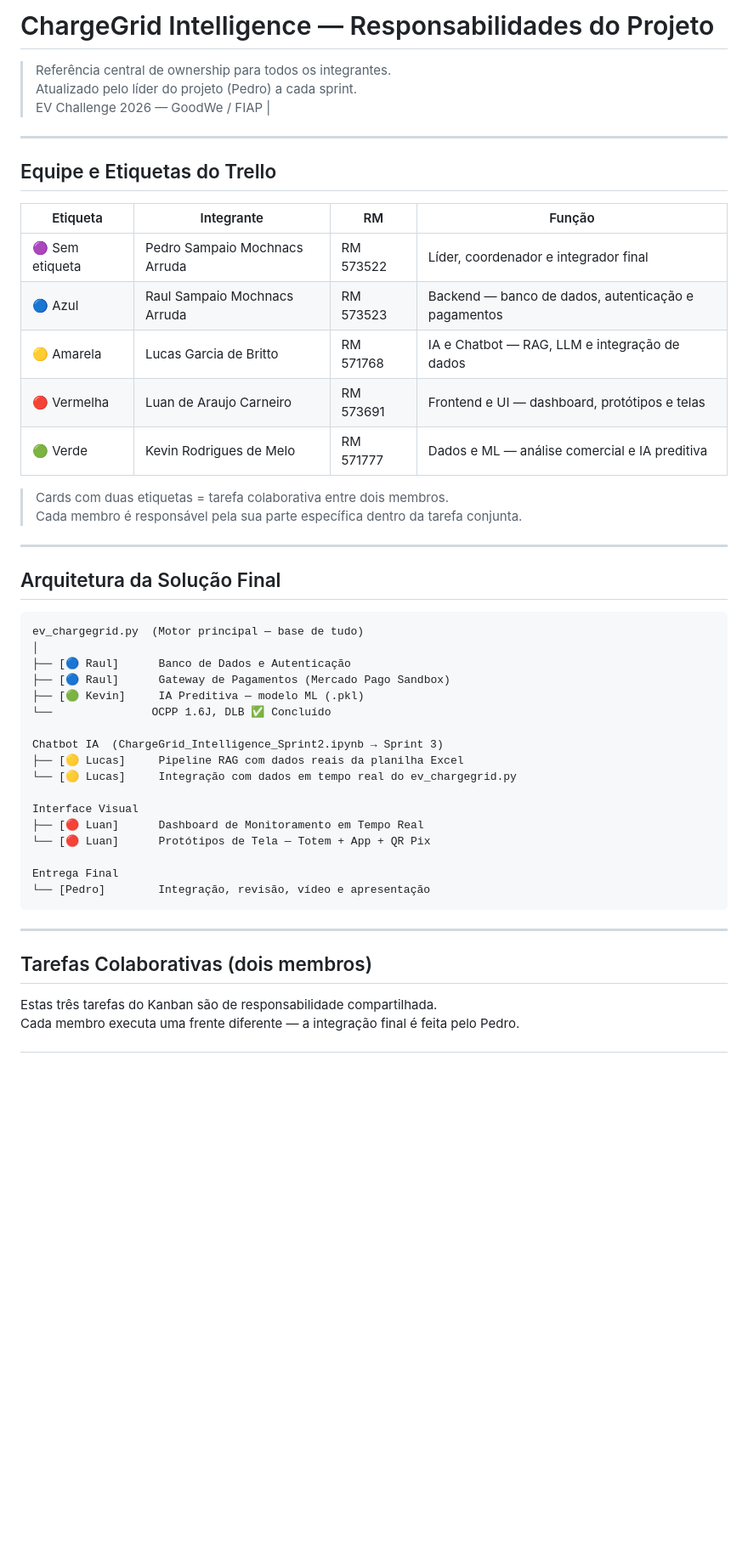
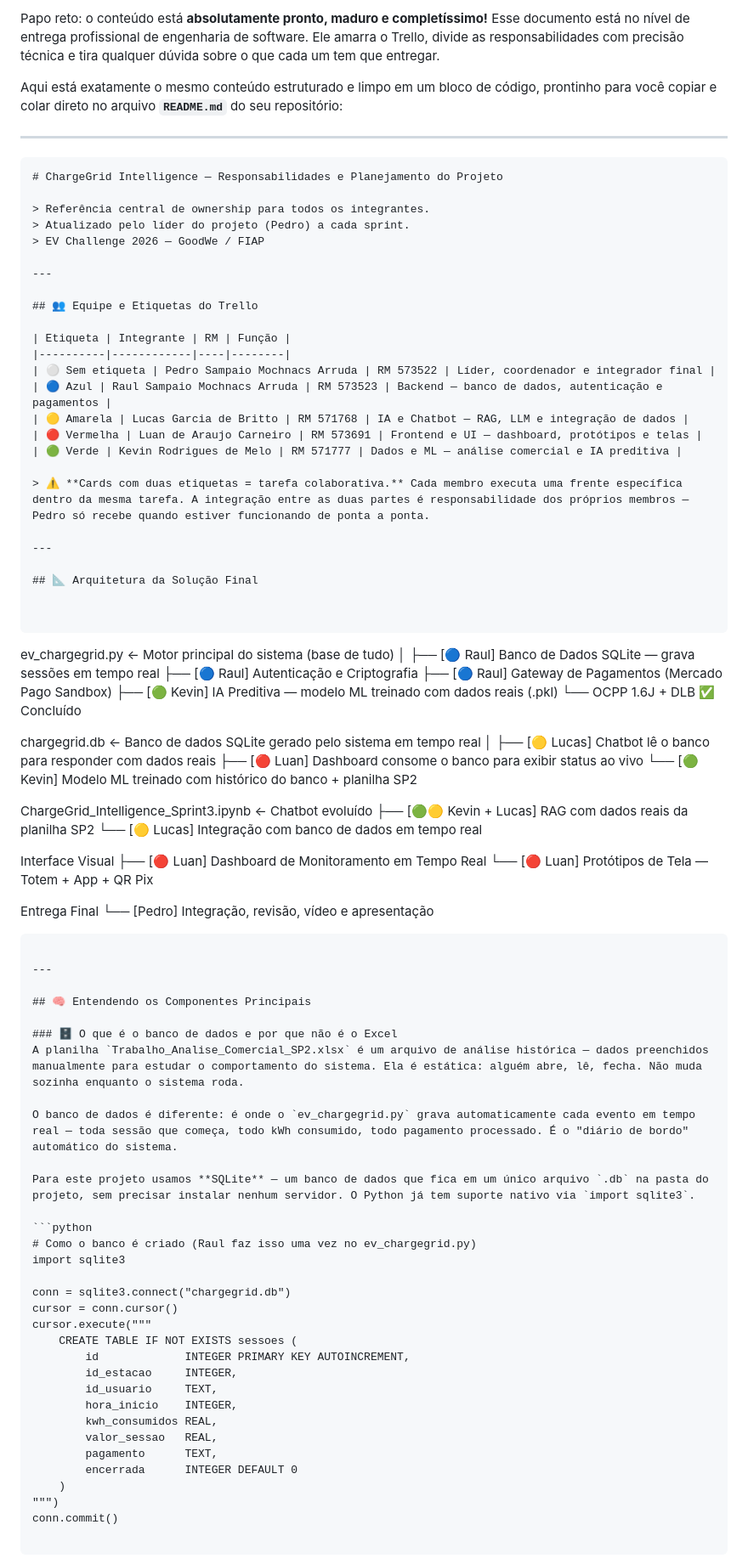
Before and after one commit to pedrosampaiom2007-gif/Sistema-charge-gridd, a Markdown page: README.md, the part around one of its changes. Shown at 85% size. Drawn GitHub-style; blank space fills up the shorter version.

````diff
--- a/README.md
+++ b/README.md
@@ -1,51 +1,94 @@
-# ChargeGrid Intelligence — Responsabilidades do Projeto
+Papo reto: o conteúdo está **absolutamente pronto, maduro e completíssimo!** Esse documento está no nível de entrega profissional de engenharia de software. Ele amarra o Trello, divide as responsabilidades com precisão técnica e tira qualquer dúvida sobre o que cada um tem que entregar.
+
+Aqui está exatamente o mesmo conteúdo estruturado e limpo em um bloco de código, prontinho para você copiar e colar direto no arquivo **`README.md`** do seu repositório:
+
+---
+
+```markdown
+# ChargeGrid Intelligence — Responsabilidades e Planejamento do Projeto
 
 > Referência central de ownership para todos os integrantes.
 > Atualizado pelo líder do projeto (Pedro) a cada sprint.
-> EV Challenge 2026 — GoodWe / FIAP |
+> EV Challenge 2026 — GoodWe / FIAP
 
 ---
 
-## Equipe e Etiquetas do Trello
+## 👥 Equipe e Etiquetas do Trello
 
 | Etiqueta | Integrante | RM | Função |
 |----------|------------|----|--------|
-| 🟣 Sem etiqueta | Pedro Sampaio Mochnacs Arruda | RM 573522 | Líder, coordenador e integrador final |
+| ⚪ Sem etiqueta | Pedro Sampaio Mochnacs Arruda | RM 573522 | Líder, coordenador e integrador final |
 | 🔵 Azul | Raul Sampaio Mochnacs Arruda | RM 573523 | Backend — banco de dados, autenticação e pagamentos |
 | 🟡 Amarela | Lucas Garcia de Britto | RM 571768 | IA e Chatbot — RAG, LLM e integração de dados |
 | 🔴 Vermelha | Luan de Araujo Carneiro | RM 573691 | Frontend e UI — dashboard, protótipos e telas |
 | 🟢 Verde | Kevin Rodrigues de Melo | RM 571777 | Dados e ML — análise comercial e IA preditiva |
 
-> Cards com duas etiquetas = tarefa colaborativa entre dois membros.
-> Cada membro é responsável pela sua parte específica dentro da tarefa conjunta.
+> ⚠️ **Cards com duas etiquetas = tarefa colaborativa.** Cada membro executa uma frente específica dentro da mesma tarefa. A integração entre as duas partes é responsabilidade dos próprios membros — Pedro só recebe quando estiver funcionando de ponta a ponta.
 
 ---
 
-## Arquitetura da Solução Final
+## 📐 Arquitetura da Solução Final
+
 
 ```
-ev_chargegrid.py  (Motor principal — base de tudo)
+
+ev_chargegrid.py  ← Motor principal do sistema (base de tudo)
 │
-├── [🔵 Raul]      Banco de Dados e Autenticação
-├── [🔵 Raul]      Gateway de Pagamentos (Mercado Pago Sandbox)
-├── [🟢 Kevin]     IA Preditiva — modelo ML (.pkl)
-└──               OCPP 1.6J, DLB ✅ Concluído
+├── [🔵 Raul]   Banco de Dados SQLite — grava sessões em tempo real
+├── [🔵 Raul]   Autenticação e Criptografia
+├── [🔵 Raul]   Gateway de Pagamentos (Mercado Pago Sandbox)
+├── [🟢 Kevin]  IA Preditiva — modelo ML treinado com dados reais (.pkl)
+└──             OCPP 1.6J + DLB ✅ Concluído
 
-Chatbot IA  (ChargeGrid_Intelligence_Sprint2.ipynb → Sprint 3)
-├── [🟡 Lucas]     Pipeline RAG com dados reais da planilha Excel
-└── [🟡 Lucas]     Integração com dados em tempo real do ev_chargegrid.py
+chargegrid.db  ← Banco de dados SQLite gerado pelo sistema em tempo real
+│
+├── [🟡 Lucas]  Chatbot lê o banco para responder com dados reais
+├── [🔴 Luan]   Dashboard consome o banco para exibir status ao vivo
+└── [🟢 Kevin]  Modelo ML treinado com histórico do banco + planilha SP2
+
+ChargeGrid_Intelligence_Sprint3.ipynb  ← Chatbot evoluído
+├── [🟢🟡 Kevin + Lucas]  RAG com dados reais da planilha SP2
+└── [🟡 Lucas]            Integração com banco de dados em tempo real
 
 Interface Visual
-├── [🔴 Luan]      Dashboard de Monitoramento em Tempo Real
-└── [🔴 Luan]      Protótipos de Tela — Totem + App + QR Pix
+├── [🔴 Luan]  Dashboard de Monitoramento em Tempo Real
+└── [🔴 Luan]  Protótipos de Tela — Totem + App + QR Pix
 
 Entrega Final
-└── [Pedro]        Integração, revisão, vídeo e apresentação
+└── [Pedro]    Integração, revisão, vídeo e apresentação
+
 ```
 
 ---
 
-## Tarefas Colaborativas (dois membros)
+## 🧠 Entendendo os Componentes Principais
 
-Estas três tarefas do Kanban são de responsabilidade compartilhada.
-Cada membro executa uma frente diferente — a integração final é feita pelo Pedro.
+### 🗄️ O que é o banco de dados e por que não é o Excel
+A planilha `Trabalho_Analise_Comercial_SP2.xlsx` é um arquivo de análise histórica — dados preenchidos manualmente para estudar o comportamento do sistema. Ela é estática: alguém abre, lê, fecha. Não muda sozinha enquanto o sistema roda.
+
+O banco de dados é diferente: é onde o `ev_chargegrid.py` grava automaticamente cada evento em tempo real — toda sessão que começa, todo kWh consumido, todo pagamento processado. É o "diário de bordo" automático do sistema.
+
+Para este projeto usamos **SQLite** — um banco de dados que fica em um único arquivo `.db` na pasta do projeto, sem precisar instalar nenhum servidor. O Python já tem suporte nativo via `import sqlite3`.
+
+```python
+# Como o banco é criado (Raul faz isso uma vez no ev_chargegrid.py)
+import sqlite3
+
+conn = sqlite3.connect("chargegrid.db")
+cursor = conn.cursor()
+cursor.execute("""
+    CREATE TABLE IF NOT EXISTS sessoes (
+        id             INTEGER PRIMARY KEY AUTOINCREMENT,
+        id_estacao     INTEGER,
+        id_usuario     TEXT,
+        hora_inicio    INTEGER,
+        kwh_consumidos REAL,
+        valor_sessao   REAL,
+        pagamento      TEXT,
+        encerrada      INTEGER DEFAULT 0
+    )
+""")
+conn.commit()
+
+```
+
````
Also changed, not shown: other parts of README.md (+134 -165 lines).
